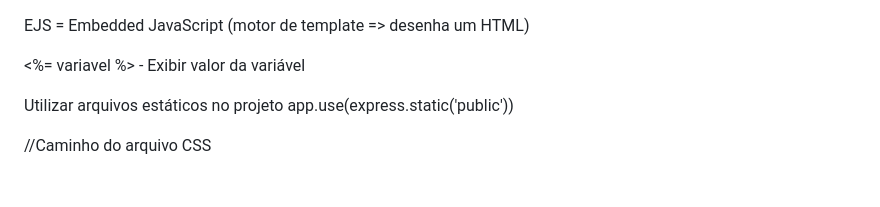
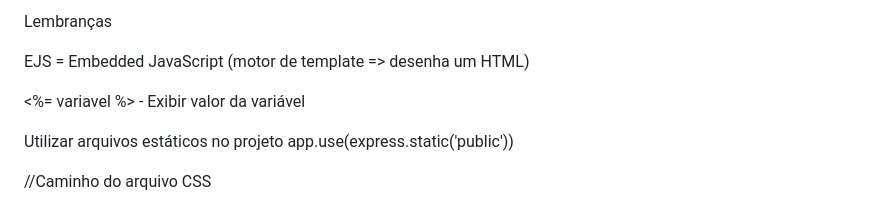
Before and after one commit to oandersonsilva/CrudNodeJS, a Markdown page: Lembrancas.md, the part around the change. Drawn GitHub-style.

```diff
--- a/Lembrancas.md
+++ b/Lembrancas.md
@@ -1,3 +1,5 @@
+Lembranças
+
 EJS = Embedded JavaScript (motor de template => desenha um HTML)
 
 <%= variavel %> - Exibir valor da variável
```
